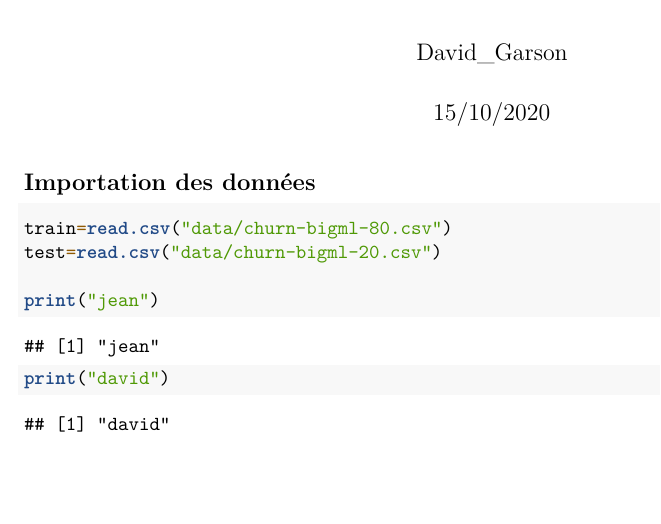
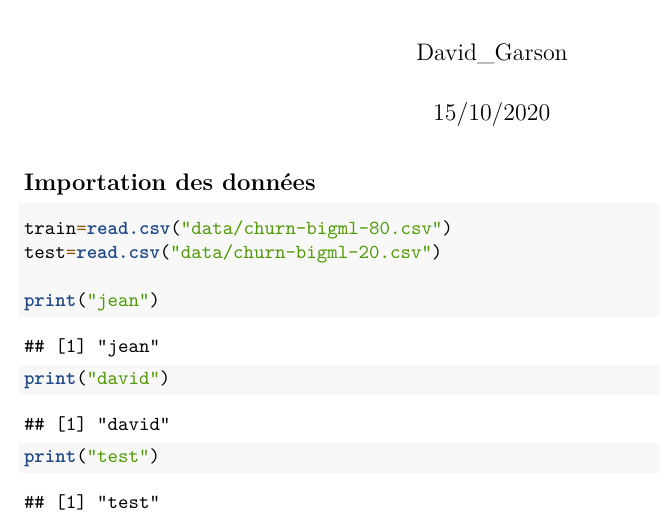
Before and after one commit to DavidGarson/Projet_MATH60603, an R Markdown document (Projet_MATH60603.Rmd): part of the page, cut so that both start at the same text, the shorter picture padded with empty space. Rendered offline with R 4.5, knitr and Pandoc, then LaTeX, with nearby package versions.

Commit message:
print test

````diff
--- a/Projet_MATH60603.Rmd
+++ b/Projet_MATH60603.Rmd
@@ -17,4 +17,5 @@ test=read.csv("data/churn-bigml-20.csv")
 
 print("jean")
 print("david")
+print("test")
 ```
````
